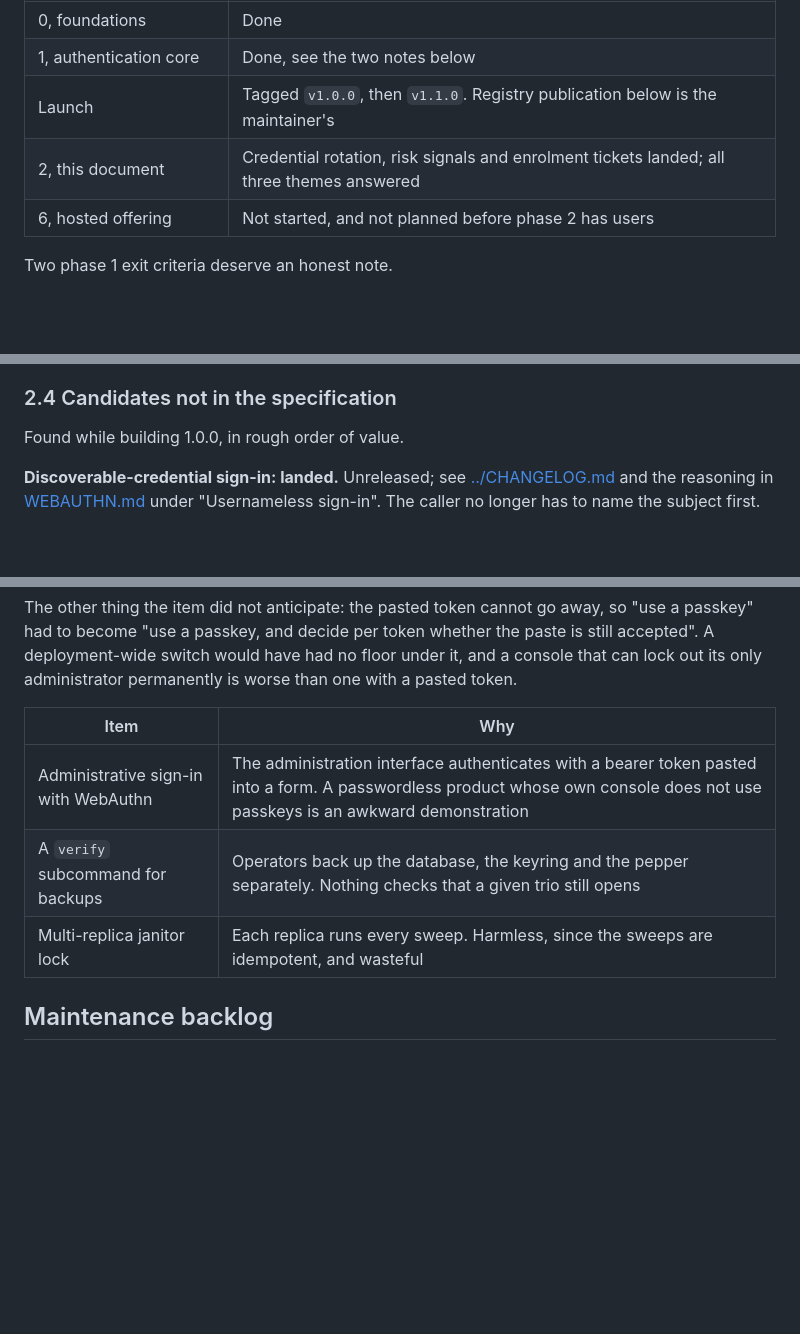
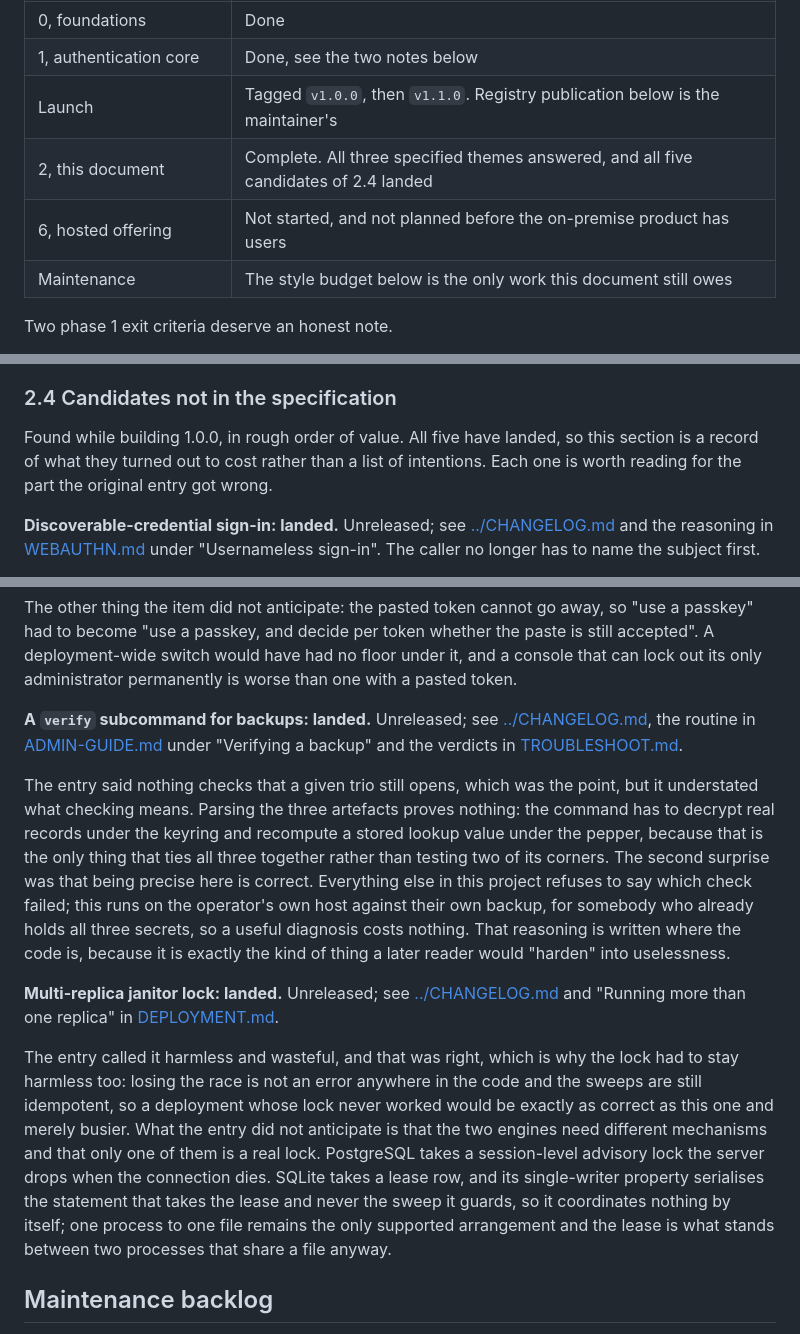
Before and after one commit to Socold/n0passtemps, a Markdown page: docs/ROADMAP.md, 3 parts joined by grey strips. GitHub-like rendering; blank space fills up the shorter version.

Commit message:
docs: close out the phase 2 candidate list
All five candidates of 2.4 have landed, so the table of intentions is
gone and each item keeps a paragraph saying what it turned out to cost.
The two that had none get one, because the part worth recording is
always what the original entry got wrong.

The backup check understated what checking means: parsing three
artefacts proves nothing, and only decrypting under the keyring and
recomputing a lookup value under the pepper ties all three together
rather than testing two corners of the trio.

The janitor lock entry was right that the duplication was harmless,
which is precisely why the lock had to stay harmless too. What it did
not anticipate is that only one of the two engines gets a real lock:
SQLite's single-writer property serialises the statement that takes the
lease and never the sweep it guards, so the lease coordinates nothing by
itself and one process to one file is still the only supported
arrangement.

Phase 2 is complete. What this document still owes is the style budget,
which is listed with counts in the maintenance backlog so it can be
burned down deliberately rather than drifting.

```diff
--- a/docs/ROADMAP.md
+++ b/docs/ROADMAP.md
@@ -12,8 +12,9 @@ idea.
 | 0, foundations | Done |
 | 1, authentication core | Done, see the two notes below |
 | Launch | Tagged `v1.0.0`, then `v1.1.0`. Registry publication below is the maintainer's |
-| 2, this document | Credential rotation, risk signals and enrolment tickets landed; all three themes answered |
-| 6, hosted offering | Not started, and not planned before phase 2 has users |
+| 2, this document | Complete. All three specified themes answered, and all five candidates of 2.4 landed |
+| 6, hosted offering | Not started, and not planned before the on-premise product has users |
+| Maintenance | The style budget below is the only work this document still owes |
 
 Two phase 1 exit criteria deserve an honest note.
 
@@ -188,7 +189,10 @@ in full.
 
 ### 2.4 Candidates not in the specification
 
-Found while building 1.0.0, in rough order of value.
+Found while building 1.0.0, in rough order of value. All five have landed, so
+this section is a record of what they turned out to cost rather than a list of
+intentions. Each one is worth reading for the part the original entry got
+wrong.
 
 **Discoverable-credential sign-in: landed.** Unreleased; see
 [../CHANGELOG.md](../CHANGELOG.md) and the reasoning in
@@ -237,11 +241,38 @@ paste is still accepted". A deployment-wide switch would have had no floor under
 it, and a console that can lock out its only administrator permanently is worse
 than one with a pasted token.
 
-| Item | Why |
-|---|---|
-| Administrative sign-in with WebAuthn | The administration interface authenticates with a bearer token pasted into a form. A passwordless product whose own console does not use passkeys is an awkward demonstration |
-| A `verify` subcommand for backups | Operators back up the database, the keyring and the pepper separately. Nothing checks that a given trio still opens |
-| Multi-replica janitor lock | Each replica runs every sweep. Harmless, since the sweeps are idempotent, and wasteful |
+**A `verify` subcommand for backups: landed.** Unreleased; see
+[../CHANGELOG.md](../CHANGELOG.md), the routine in
+[ADMIN-GUIDE.md](ADMIN-GUIDE.md) under "Verifying a backup" and the verdicts in
+[TROUBLESHOOT.md](TROUBLESHOOT.md).
+
+The entry said nothing checks that a given trio still opens, which was the
+point, but it understated what checking means. Parsing the three artefacts
+proves nothing: the command has to decrypt real records under the keyring and
+recompute a stored lookup value under the pepper, because that is the only
+thing that ties all three together rather than testing two of its corners. The
+second surprise was that being precise here is correct. Everything else in this
+project refuses to say which check failed; this runs on the operator's own host
+against their own backup, for somebody who already holds all three secrets, so
+a useful diagnosis costs nothing. That reasoning is written where the code is,
+because it is exactly the kind of thing a later reader would "harden" into
+uselessness.
+
+**Multi-replica janitor lock: landed.** Unreleased; see
+[../CHANGELOG.md](../CHANGELOG.md) and "Running more than one replica" in
+[DEPLOYMENT.md](DEPLOYMENT.md).
+
+The entry called it harmless and wasteful, and that was right, which is why the
+lock had to stay harmless too: losing the race is not an error anywhere in the
+code and the sweeps are still idempotent, so a deployment whose lock never
+worked would be exactly as correct as this one and merely busier. What the
+entry did not anticipate is that the two engines need different mechanisms and
+that only one of them is a real lock. PostgreSQL takes a session-level advisory
+lock the server drops when the connection dies. SQLite takes a lease row, and
+its single-writer property serialises the statement that takes the lease and
+never the sweep it guards, so it coordinates nothing by itself; one process to
+one file remains the only supported arrangement and the lease is what stands
+between two processes that share a file anyway.
 
 ## Maintenance backlog
 
```
